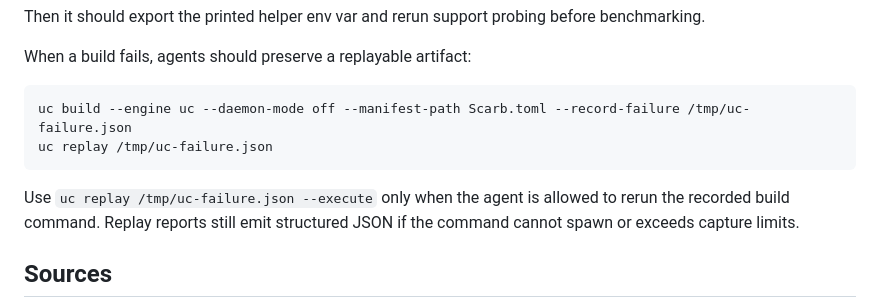
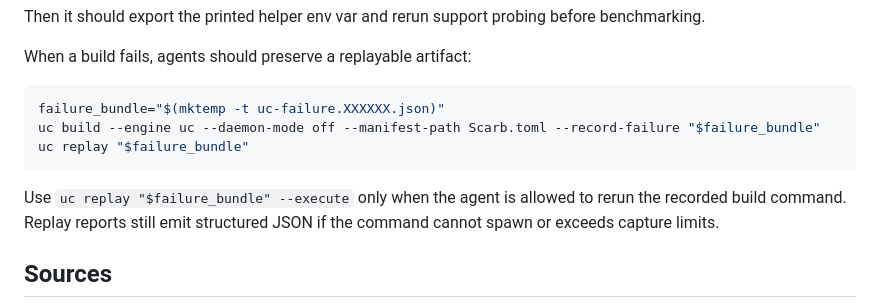
Before and after one commit to omarespejel/uc, a Markdown page: docs/agent/AGENT_FIRST_COMPILER.md, the part around the change. Rendered like a GitHub page.

Commit message:
Avoid fixed failure bundle paths in agent docs

````diff
--- a/docs/agent/AGENT_FIRST_COMPILER.md
+++ b/docs/agent/AGENT_FIRST_COMPILER.md
@@ -121,11 +121,12 @@ Then it should export the printed helper env var and rerun support probing befor
 When a build fails, agents should preserve a replayable artifact:
 
 ```sh
-uc build --engine uc --daemon-mode off --manifest-path Scarb.toml --record-failure /tmp/uc-failure.json
-uc replay /tmp/uc-failure.json
+failure_bundle="$(mktemp -t uc-failure.XXXXXX.json)"
+uc build --engine uc --daemon-mode off --manifest-path Scarb.toml --record-failure "$failure_bundle"
+uc replay "$failure_bundle"
 ```
 
-Use `uc replay /tmp/uc-failure.json --execute` only when the agent is allowed to rerun the recorded build command. Replay reports still emit structured JSON if the command cannot spawn or exceeds capture limits.
+Use `uc replay "$failure_bundle" --execute` only when the agent is allowed to rerun the recorded build command. Replay reports still emit structured JSON if the command cannot spawn or exceeds capture limits.
 
 ## Sources
 
````
